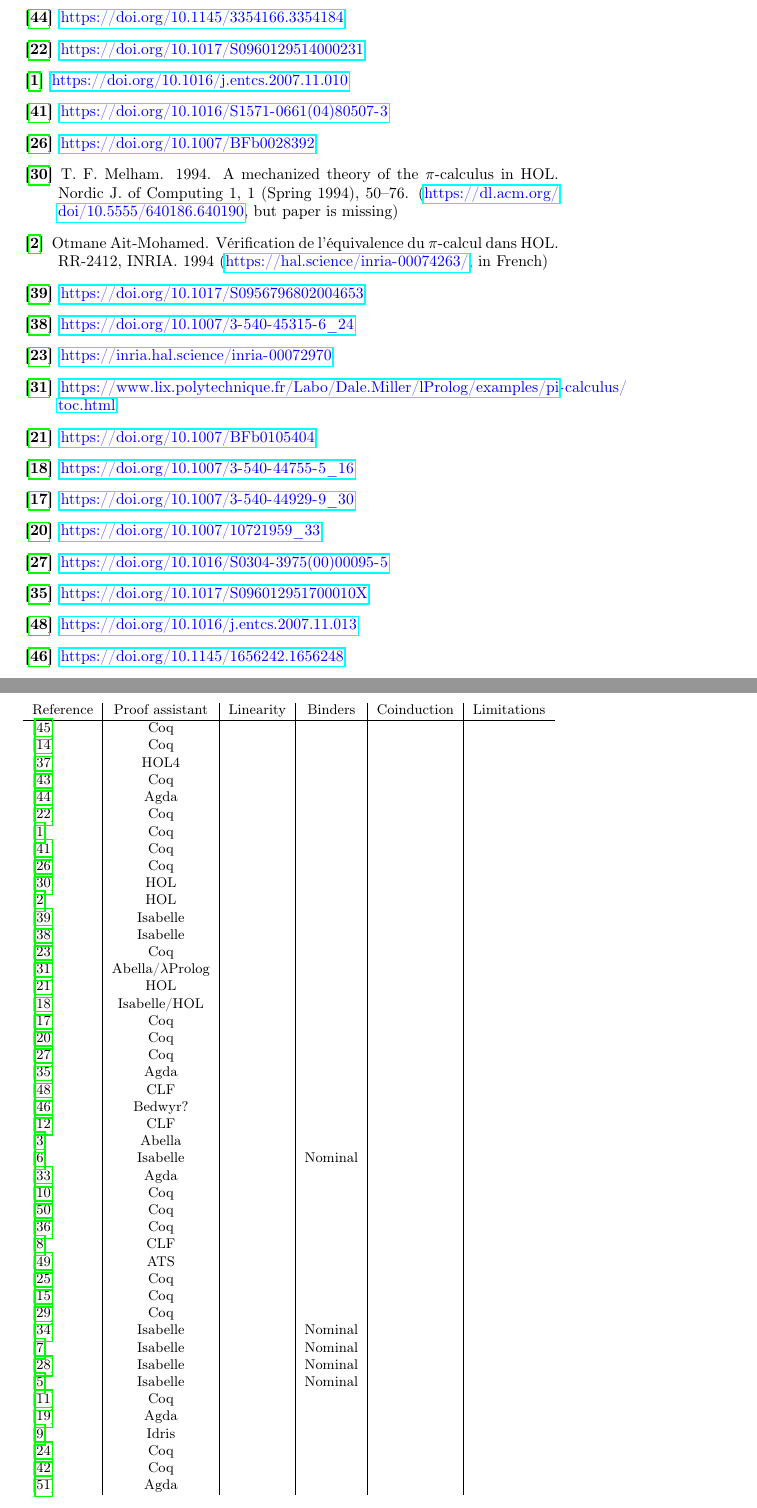
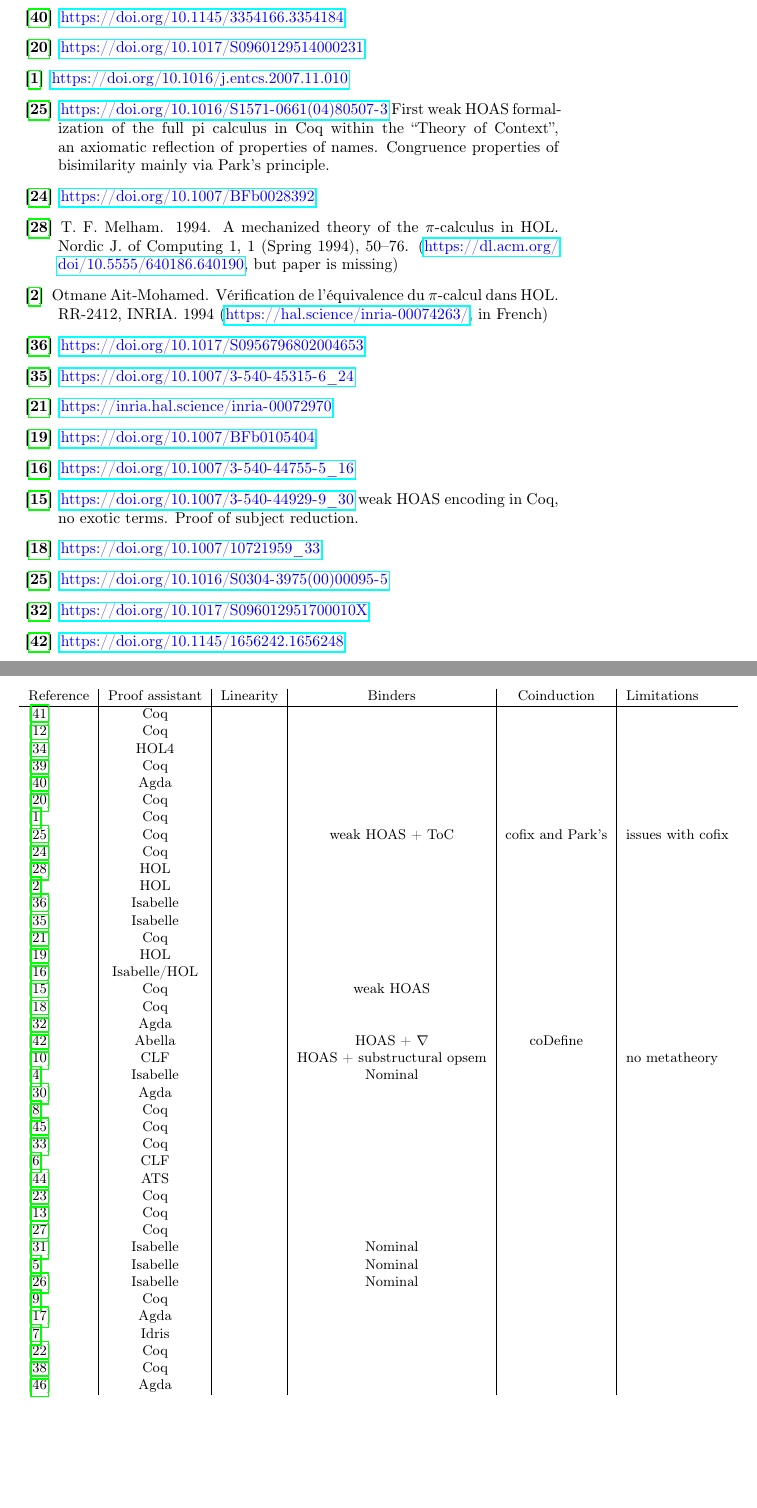
Before and after one commit to concurrentbenchmark/concurrentbenchmark, a LaTeX paper (technical-report/main.tex, which reads existing-mechanisations/existing-mechanisations.tex): two parts of pages 18 and 21 of 27 before the commit and two parts of pages 18 and 20 of 26 after it, joined at a grey line, cut so that both start at the same text, the shorter picture padded with empty space. Compiled offline with pdfLaTeX.

Commit message:
filled some entries in the table. Commented out some other which were not relevant or subsumed by previous ones

```diff
--- a/existing-mechanisations/existing-mechanisations.tex
+++ b/existing-mechanisations/existing-mechanisations.tex
@@ -7,20 +7,27 @@
 \item[\cite{Thiemann2019}]                \url{https://doi.org/10.1145/3354166.3354184}
 \item[\cite{Goto2016}]                    \url{https://doi.org/10.1017/S0960129514000231}
 \item[\cite{Affeldt2008}]                 \url{https://doi.org/10.1016/j.entcs.2007.11.010}
-\item[\cite{Scagnetto2002}]               \url{https://doi.org/10.1016/S1571-0661(04)80507-3}
+\item[\cite{Honsell2001}]
+% \item[\cite{Scagnetto2002}]
+  \url{https://doi.org/10.1016/S1571-0661(04)80507-3} First weak HOAS
+  formalization of the full pi calculus in Coq within the ``Theory of
+  Context'', an axiomatic reflection of properties of
+  names. Congruence properties of bisimilarity mainly via Park's
+  principle.
 \item[\cite{Hirschkoff1997}]              \url{https://doi.org/10.1007/BFb0028392}
 \item[\cite{Melham1994}]                  T. F. Melham. 1994. A mechanized theory of the $\pi$-calculus in HOL. Nordic J. of Computing 1, 1 (Spring 1994), 50–76. (\url{https://dl.acm.org/doi/10.5555/640186.640190}, but paper is missing)
 \item[\cite{Ait-Mohamed1994}]             Otmane Ait-Mohamed. Vérification de l'équivalence du $\pi$-calcul dans HOL. RR-2412, INRIA. 1994 (\url{https://hal.science/inria-00074263/}, in French)
 \item[\cite{Rockl2003}]                   \url{https://doi.org/10.1017/S0956796802004653}
 \item[\cite{Rockl2001}]                   \url{https://doi.org/10.1007/3-540-45315-6_24}
 \item[\cite{Henry-Greard1999}]            \url{https://inria.hal.science/inria-00072970}
-\item[\cite{Miller2023}]                  \url{https://www.lix.polytechnique.fr/Labo/Dale.Miller/lProlog/examples/pi-calculus/toc.html}
+%\item[\cite{Miller2023}]                  \url{https://www.lix.polytechnique.fr/Labo/Dale.Miller/lProlog/examples/pi-calculus/toc.html}
 \item[\cite{Gordon1996}]                  \url{https://doi.org/10.1007/BFb0105404}
 \item[\cite{Gay2001}]                     \url{https://doi.org/10.1007/3-540-44755-5_16}
 \item[\cite{Despeyroux2000}]              \url{https://doi.org/10.1007/3-540-44929-9_30}
+  weak HOAS encoding in Coq, no exotic terms. Proof of subject reduction.
 \item[\cite{Gillard2000}]                 \url{https://doi.org/10.1007/10721959_33}
 \item[\cite{Honsell2001}]                 \url{https://doi.org/10.1016/S0304-3975(00)00095-5}
 \item[\cite{Perera2018}]                  \url{https://doi.org/10.1017/S096012951700010X}
-\item[\cite{Watkins2008}]                 \url{https://doi.org/10.1016/j.entcs.2007.11.013}
+% \item[\cite{Watkins2008}]                 \url{https://doi.org/10.1016/j.entcs.2007.11.013}
 \item[\cite{Tiu2010}]                     \url{https://doi.org/10.1145/1656242.1656248}
 \item[\cite{Cervesato2007}]               \url{https://doi.org/10.1184/R1/6587294.v1}
@@ -74,24 +80,22 @@ A total of 45 papers that we currently know about.
   \cite{Thiemann2019}                & Agda                   &           &         &             &             \\
   \cite{Goto2016}                    & Coq                    &           &         &             &             \\
   \cite{Affeldt2008}                 & Coq                    &           &         &             &             \\
-  \cite{Scagnetto2002}               & Coq                    &           &         &             &             \\
+  \cite{Honsell2001}               & Coq                    &           &weak HOAS + ToC         &cofix and Park's             & issues with cofix            \\
   \cite{Hirschkoff1997}              & Coq                    &           &         &             &             \\
   \cite{Melham1994}                  & HOL                    &           &         &             &             \\
   \cite{Ait-Mohamed1994}             & HOL                    &           &         &             &             \\
   \cite{Rockl2003}                   & Isabelle               &           &         &             &             \\
   \cite{Rockl2001}                   & Isabelle               &           &         &             &             \\
   \cite{Henry-Greard1999}            & Coq                    &           &         &             &             \\
-  \cite{Miller2023}                  & Abella/$\lambda$Prolog &           &         &             &             \\
+  %\cite{Miller2023}                  & Abella/$\lambda$Prolog &           &         &             &             \\
   \cite{Gordon1996}                  & HOL                    &           &         &             &             \\
   \cite{Gay2001}                     & Isabelle/HOL           &           &         &             &             \\
-  \cite{Despeyroux2000}              & Coq                    &           &         &             &             \\
+  \cite{Despeyroux2000}              & Coq                    &           & weak HOAS         &             &             \\
   \cite{Gillard2000}                 & Coq                    &           &         &             &             \\
-  \cite{Honsell2001}                 & Coq                    &           &         &             &             \\
   \cite{Perera2018}                  & Agda                   &           &         &             &             \\
-  \cite{Watkins2008}                 & CLF                    &           &         &             &             \\
-  \cite{Tiu2010}                     & Bedwyr?                &           &         &             &             \\
-  \cite{Cervesato2007}               & CLF                    &           &         &             &             \\
-  \cite{Baelde2014}                  & Abella                 &           &         &             &             \\
+%  \cite{Watkins2008}                 & CLF                    &           &         &             &             \\
+  \cite{Tiu2010}                     & Abella                &           & HOAS + $\nabla$        & coDefine             &              \\
+  \cite{Cervesato2007}               & CLF                    &           & HOAS + substructural opsem       &             &   no metatheory          \\
   \cite{Bengtson2009}                & Isabelle               &           & Nominal &             &             \\
   \cite{Orchard2016}                 & Agda                   &           &         &             &             \\
   \cite{Castro2020}                  & Coq                    &           &         &             &             \\
@@ -105,7 +109,7 @@ A total of 45 papers that we currently know about.
   \cite{Parrow2014}                  & Isabelle               &           & Nominal &             &             \\
   \cite{Bengtson2016}                & Isabelle               &           & Nominal &             &             \\
   \cite{Kahsai2008}                  & Isabelle               &           & Nominal &             &             \\
-  \cite{Bengtson2007}                & Isabelle               &           & Nominal &             &             \\
+%  \cite{Bengtson2007}                & Isabelle               &           & Nominal &             &             \\
   \cite{Castro-Perez2021}            & Coq                    &           &         &             &             \\
   \cite{Gay2020}                     & Agda                   &           &         &             &             \\
   \cite{Brady2017}                   & Idris                  &           &         &             &             \\
```
Also changed, not shown: existing-mechanisations/existing-mechanisations.tex (3 more changed lines).
